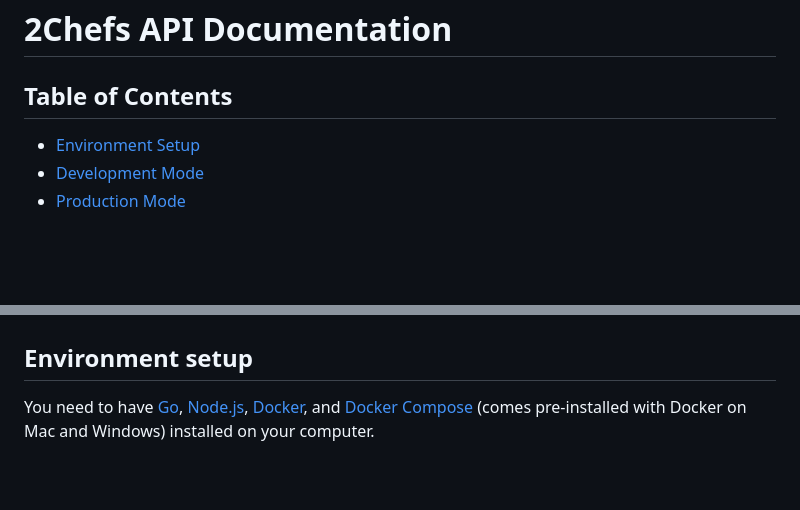
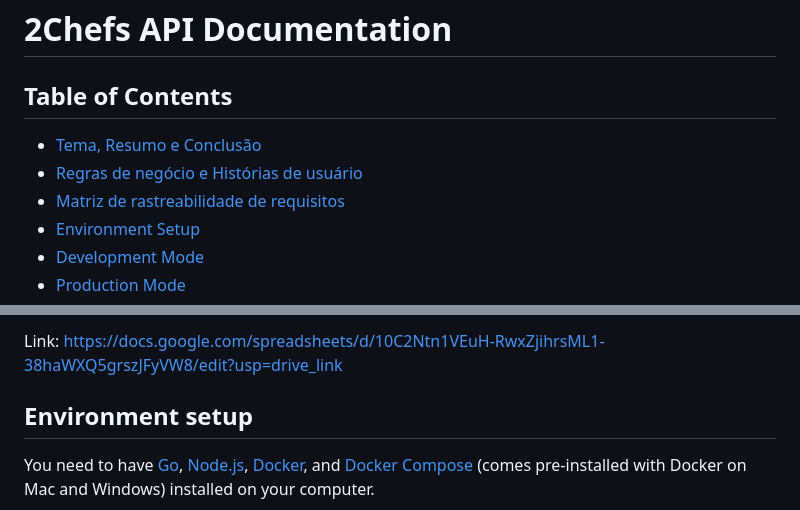
Before and after one commit to Renan-Parise/cucinia, a Markdown page: README.md, 2 parts joined by grey strips. Rendered like a GitHub page; blank space fills up the shorter version.

```diff
--- a/README.md
+++ b/README.md
@@ -2,6 +2,9 @@
 
 ## Table of Contents
 
+- [Tema, Resumo e Conclusão](#tema-reumo-conclusao)
+- [Regras de negócio e Histórias de usuário](#negocio-usuario)
+- [Matriz de rastreabilidade de requisitos](#matriz_uc)
 - [Environment Setup](#environment-setup)
 - [Development Mode](#start-in-development-mode)
 - [Production Mode](#start-in-production-mode)
@@ -43,3 +60,7 @@
+Link: https://docs.google.com/spreadsheets/d/10C2Ntn1VEuH-RwxZjihrsML1-38haWXQ5grszJFyVW8/edit?usp=drive_link
+
+
+
 
 ## Environment setup
 
```
Also changed, not shown: other parts of README.md (+14 -0 lines).
